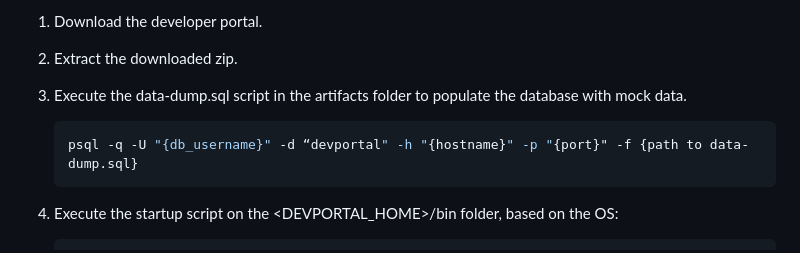
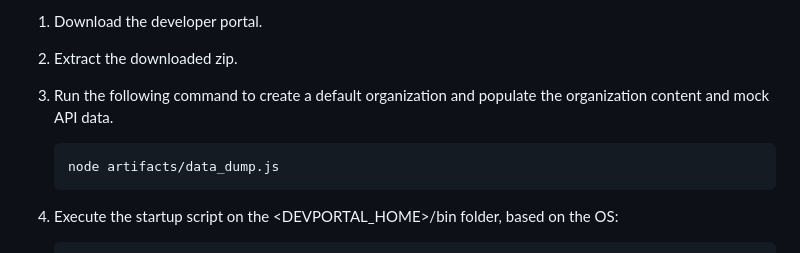
Before and after one commit to wso2/api-developer-portal-core, a Markdown page: QuickStart.md, the part around the change. Rendered like a GitHub page.

Commit message:
change qsg

````diff
--- a/QuickStart.md
+++ b/QuickStart.md
@@ -6,9 +6,9 @@ Follow the steps given in InstallationGuide.md, to create database.
 
 2.  Extract the downloaded zip.
 
-3.  Execute the data-dump.sql script in the artifacts folder to populate the database with mock data.
+3.  Run the following command to create a default organization and populate the organization content and mock API data.
     ```bash
-    psql -q -U "{db_username}" -d “devportal" -h "{hostname}" -p "{port}" -f {path to data-dump.sql}
+    node artifacts/data_dump.js
     ```
 
 4.  Execute the startup script on the <DEVPORTAL_HOME>/bin folder, based on the OS:
````
